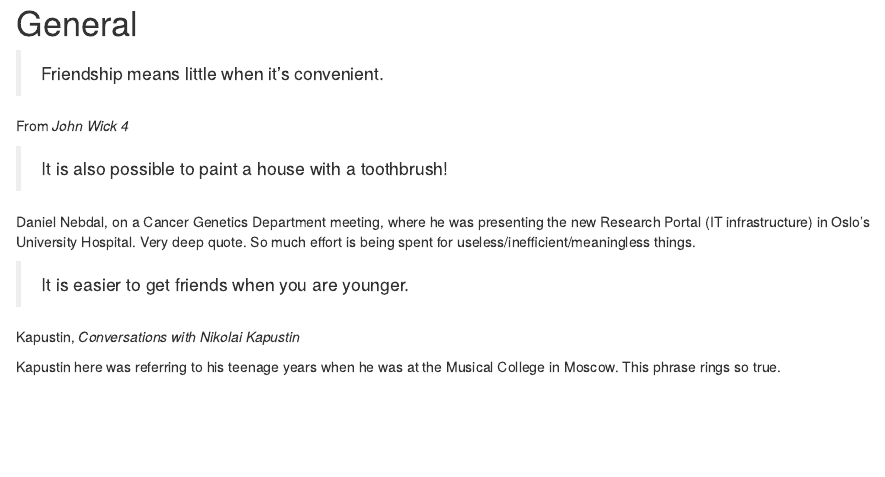
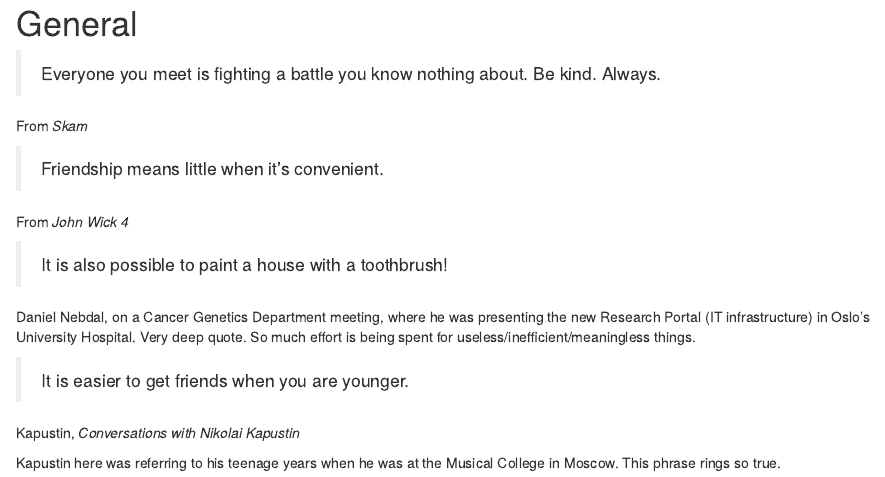
Before and after one commit to bblodfon/quote-book, an R Markdown document (general.Rmd): the page in a window 1100 px wide, from its top. Rendered offline with R 4.5, knitr and Pandoc, with nearby package versions; drawn as R Markdown's standard HTML page in place of the format the file asks for.

Commit message:
add quote from skam

```diff
--- a/general.Rmd
+++ b/general.Rmd
@@ -1,4 +1,8 @@
 # General {-}
+
+> Everyone you meet is fighting a battle you know nothing about. Be kind. Always.
+
+From *Skam*
 
 > Friendship means little when it's convenient.
 
```
Also changed, not shown: docs/search_index.json, 2 other files.
